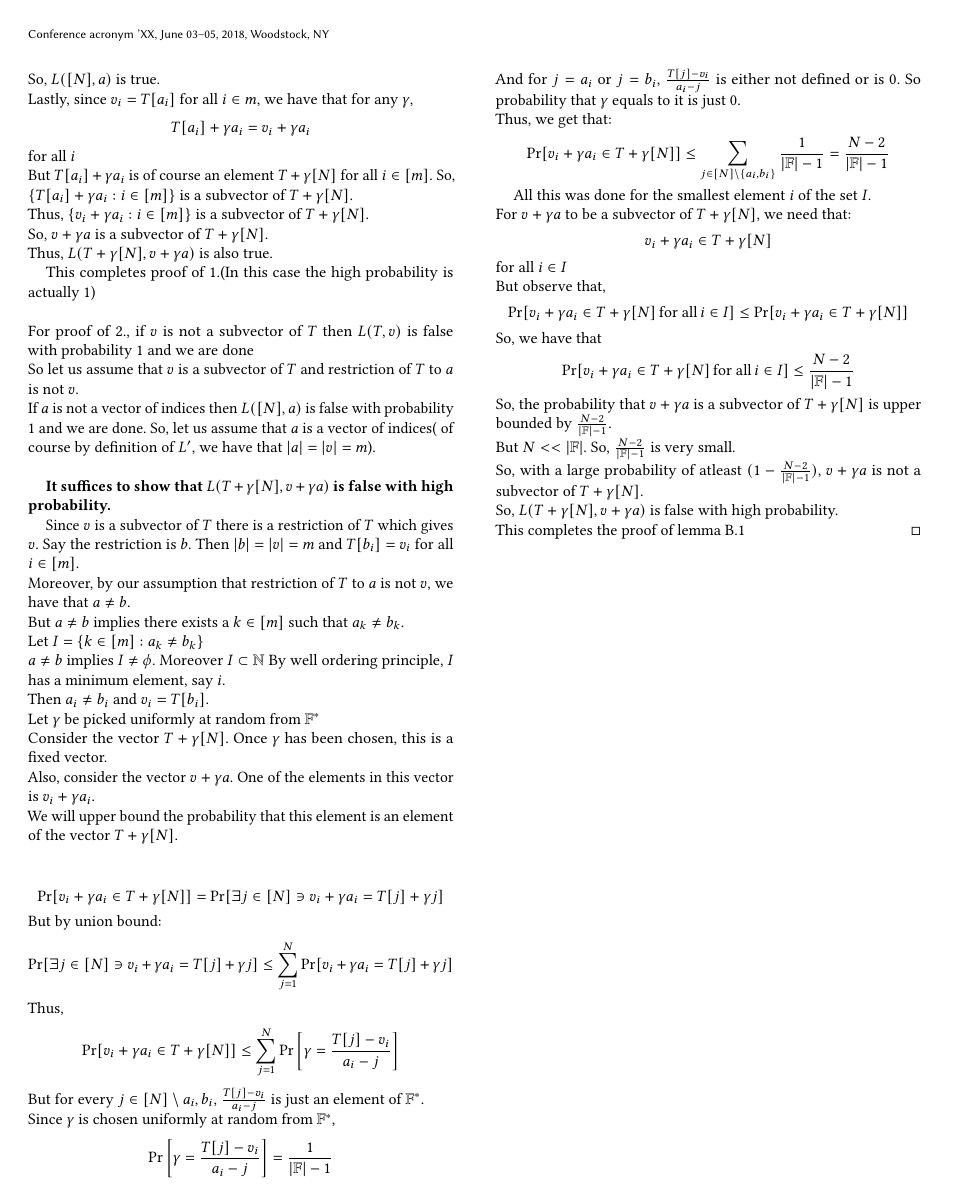
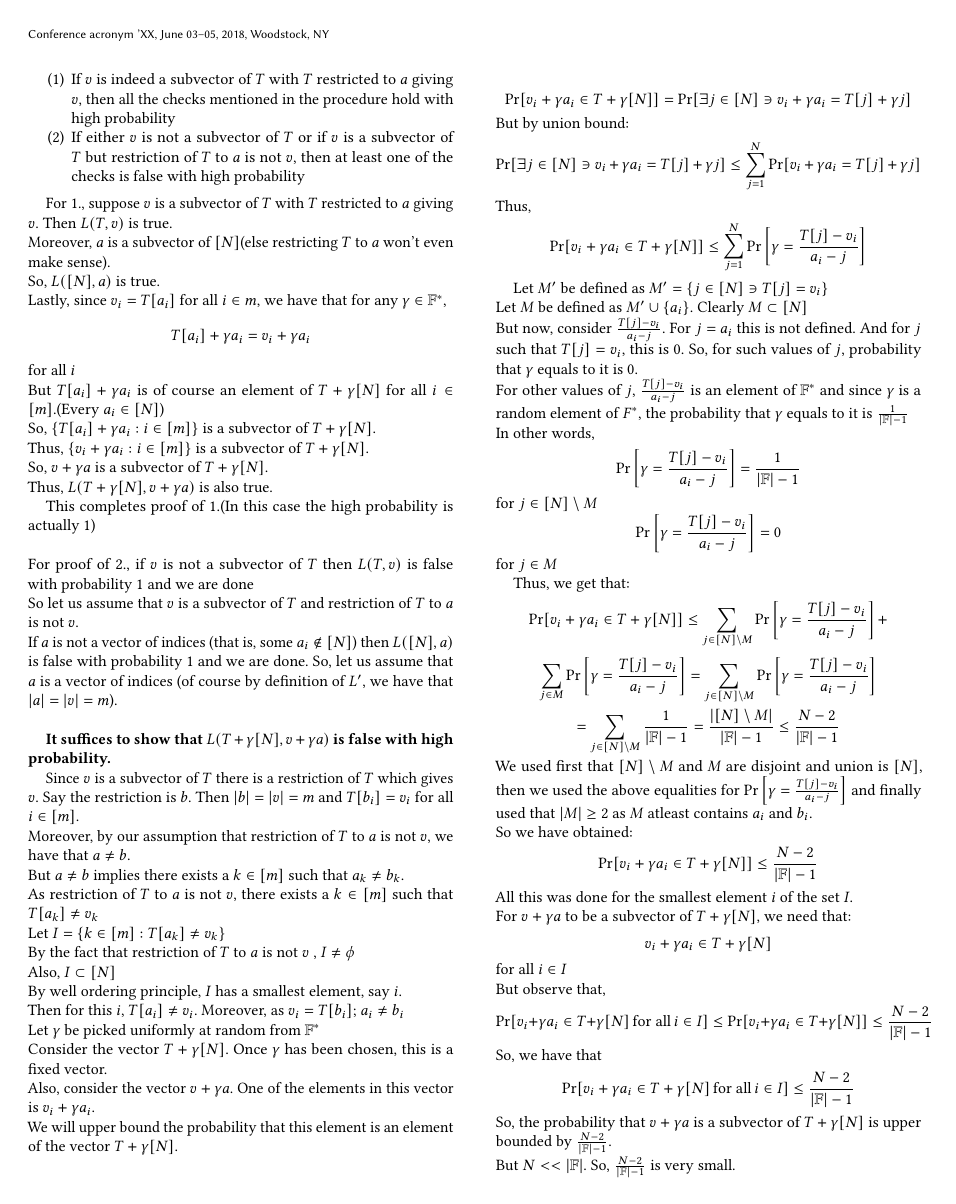
Before and after one commit to nitsatiisc/verifiable-ram, a LaTeX paper (CCS'24/src/main.tex, which reads CCS'24/src/appendix.tex): page 18 of 18 before the commit and page 18 of 19 after it. Compiled offline with pdfLaTeX.

Commit message:
Generalized the proof of Lemma B.1 to the case where T, a, v all can have repetitions.

```diff
--- a/CCS'24/src/appendix.tex
+++ b/CCS'24/src/appendix.tex
@@ -520,9 +522,10 @@ Procedure to calculate $L'(T, v, a)$ is as follows:
     For 1., suppose $v$ is a subvector of $T$ with $T$ restricted to $a$ giving $v$. Then $L(T, v)$ is true. \\
     Moreover, $a$ is a subvector of $[N]$(else restricting $T$ to $a$ won't even make sense). \\
     So, $L([N], a)$ is true. \\
-    Lastly, since $v_i=T[a_i]$ for all $i \in m$, we have that for any $\gamma$,
+    Lastly, since $v_i=T[a_i]$ for all $i \in m$, we have that for any $\gamma \in \F^{*}$,
     $$T[a_i]+\gamma a_i=v_i+\gamma a_i$$ for all $i$ \\
-    But $T[a_i]+\gamma a_i$ is of course an element $T+\gamma [N] $ for all $i \in [m]$. So, $\{T[a_i]+\gamma a_i:i \in [m]\}$ is a subvector of $T+\gamma [N] $.\\
+    But $T[a_i]+\gamma a_i$ is of course an element of $T+\gamma [N] $ for all $i \in [m]$.(Every $a_i \in [N]$)\\
+    So, $\{T[a_i]+\gamma a_i:i \in [m]\}$ is a subvector of $T+\gamma [N] $.\\
     Thus, $\{v_i+\gamma a_i:i \in [m]\}$ is a subvector of $T+\gamma [N] $.\\
     So, $v+\gamma a$ is a subvector of $T+\gamma [N] $.\\
     Thus, $L(T+\gamma[N], v+\gamma a)$ is also true.
@@ -530,17 +533,19 @@ Procedure to calculate $L'(T, v, a)$ is as follows:
     This completes proof of 1.(In this case the high probability is actually 1) \\\\
     For proof of 2., if $v$ is not a subvector of $T$ then $L(T, v)$ is false with probability 1 and we are done \\
     So let us assume that $v$ is a subvector of $T$ and restriction of $T$ to $a$ is not $v$.\\
-    If $a$ is not a vector of indices then $L([N], a)$ is false with probability 1 and we are done. So, let us assume that $a$ is a vector of indices( of course by definition of $L'$, we have that $|a|=|v|=m$).\\
+    If $a$ is not a vector of indices (that is, some $a_i \notin [N]$) then $L([N], a)$ is false with probability 1 and we are done. So, let us assume that $a$ is a vector of indices (of course by definition of $L'$, we have that $|a|=|v|=m$).\\
 
     \textbf{It suffices to show that $L(T+\gamma[N], v+\gamma a)$ is false with high probability.}
 
     Since $v$ is a subvector of $T$ there is a restriction of $T$ which gives $v$. Say the restriction is $b$. Then $|b|=|v|=m$ and $T[b_i]=v_i$ for all $i \in [m]$. \\
     Moreover, by our assumption that restriction of $T$ to $a$ is not $v$, we have that $a \neq b$. \\
     But $a\neq b$ implies there exists a $k \in [m]$ such that $a_k\neq b_k$.\\
-    Let $I=\{k \in [m]:a_k\neq b_k\}$\\
-    $a \neq b$ implies $I\neq \phi$. Moreover $I \subset \mathbb{N}$
-    By well ordering principle, $I$ has a minimum element, say $i$. \\
-    Then $a_i \neq b_i$ and $v_i=T[b_i]$. \\
+    As restriction of $T$ to $a$ is not $v$, there exists a $k \in [m]$ such that $T[a_k]\neq v_k$\\
+    Let $I=\{k \in [m]: T[a_k]\neq v_k\}$\\
+    By the fact that restriction of $T$ to $a$ is not $v$ , $I \neq \phi$\\
+    Also, $I \subset [N]$\\
+    By well ordering principle, $I$ has a smallest element, say $i$.\\
+    Then for this $i$, $T[a_i]\neq v_i$. Moreover, as $v_i=T[b_i]$; $a_i \neq b_i$ \\
     Let $\gamma$ be picked uniformly at random from $\F^*$\\
     Consider the vector $T+\gamma[N]$. Once $\gamma$ has been chosen, this is a fixed vector. \\
     Also, consider the vector $v+\gamma a$. One of the elements in this vector is $v_i +\gamma a_i$.\\
@@ -550,18 +555,27 @@ Procedure to calculate $L'(T, v, a)$ is as follows:
     $$\Pr[\exists j \in [N] \ni v_i +\gamma a_i=T[j]+\gamma j] \leq \sum_{j=1}^N \Pr[v_i +\gamma a_i=T[j]+\gamma j]$$
     Thus,
     $$\Pr[v_i +\gamma a_i \in T+\gamma[N]] \leq \sum_{j=1}^N \Pr\left[\gamma = \frac{T[j]-v_i}{a_i-j}\right] $$
-    But for every $j \in [N]\setminus{a_i, b_i}$, $\frac{T[j]-v_i}{a_i-j}$ is just an element of $\F^{*}$. \\
-    Since $\gamma$ is chosen uniformly at random from $\F^{*}$,
-    $$\Pr\left[\gamma = \frac{T[j]-v_i}{a_i-j}\right]=\frac{1}{|\F|-1}$$
-    And for $j=a_i$ or $j=b_i$, $\frac{T[j]-v_i}{a_i-j}$ is either not defined or is $0$. So probability that $\gamma$ equals to it is just $0$.\\
+
+    Let $M'$ be defined as $M'=\{j\in [N] \ni T[j]=v_i \}$ \\
+    Let $M$ be defined as $M' \cup \{a_i\}$. Clearly $M \subset [N]$\\
+    But now, consider $\frac{T[j]-v_i}{a_i-j}$. For $j=a_i$ this is not defined. And for $j$ such that $T[j]=v_i$, this is 0. So, for such values of $j$, probability that $\gamma$ equals to it is $0$.\\
+    For other values of $j$, $\frac{T[j]-v_i}{a_i-j}$ is an element of $\F^{*}$ and since $\gamma$ is a random element of $F^{*}$, the probability that $\gamma$ equals to it is $\frac{1}{|\F|-1}$\\
+    In other words,
+    $$\Pr\left[\gamma = \frac{T[j]-v_i}{a_i-j}\right]=\frac{1}{|\F|-1}$$ for $j \in [N]\setminus M$
+    $$\Pr\left[\gamma = \frac{T[j]-v_i}{a_i-j}\right]=0$$ for $j \in M$
+
     Thus, we get that:
-    $$\Pr[v_i +\gamma a_i \in T+\gamma[N]] \leq \sum_{j \in [N]\setminus \{a_i, b_i\}} \frac{1}{|\F|-1} =\frac{N-2}{|\F|-1}$$
-
+    $$\Pr[v_i +\gamma a_i \in T+\gamma[N]] \leq \sum_{j \in [N]\setminus M} \Pr\left[\gamma = \frac{T[j]-v_i}{a_i-j}\right]+$$
+    $$\sum_{j \in M} \Pr\left[\gamma = \frac{T[j]-v_i}{a_i-j}\right]=\sum_{j \in [N]\setminus M} \Pr\left[\gamma = \frac{T[j]-v_i}{a_i-j}\right]$$
+    $$=\sum_{j \in [N]\setminus M} \frac{1}{|\F|-1}=\frac{|[N]\setminus M|}{|\F|-1} \leq \frac{N-2}{|\F|-1}$$
+    We used first that $[N]\setminus M$ and $M$ are disjoint and union is $[N]$, then we used the above equalities for $\Pr\left[\gamma = \frac{T[j]-v_i}{a_i-j}\right]$ and finally used that $|M| \geq 2$ as $M$ atleast contains $a_i$ and $b_i$.\\
+    So we have obtained:
+    $$\Pr[v_i +\gamma a_i \in T+\gamma[N]] \leq \frac{N-2}{|\F|-1}$$
     All this was done for the smallest element $i$ of the set $I$.\\
     For $v+\gamma a$ to be a subvector of $T+\gamma [N]$, we need that:
     $$v_i +\gamma a_i \in T+\gamma[N]$$ for all $i \in I$\\
     But observe that,
-    $$\Pr[v_i +\gamma a_i \in T+\gamma[N] \, \text{for all} \, i \in I] \leq \Pr[v_i +\gamma a_i \in T+\gamma[N]] $$
+    $$\Pr[v_i +\gamma a_i \in T+\gamma[N] \, \text{for all} \, i \in I] \leq \Pr[v_i +\gamma a_i \in T+\gamma[N]] \leq \frac{N-2}{|\F|-1}$$
     So, we have that $$\Pr[v_i +\gamma a_i \in T+\gamma[N] \, \text{for all} \,i \in I] \leq \frac{N-2}{|\F|-1}$$
     So, the probability that $v+\gamma a$ is a subvector of $T+\gamma [N]$ is upper bounded by $\frac{N-2}{|\F|-1}$. \\
     But $N <<|\F|$. So, $\frac{N-2}{|\F|-1}$ is very small. \\
```
Also changed, not shown: CCS'24/src/appendix.tex (20 more changed lines).
